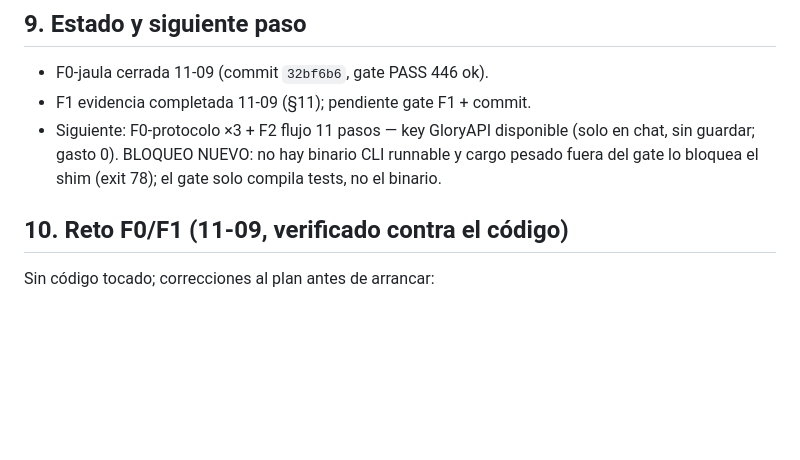
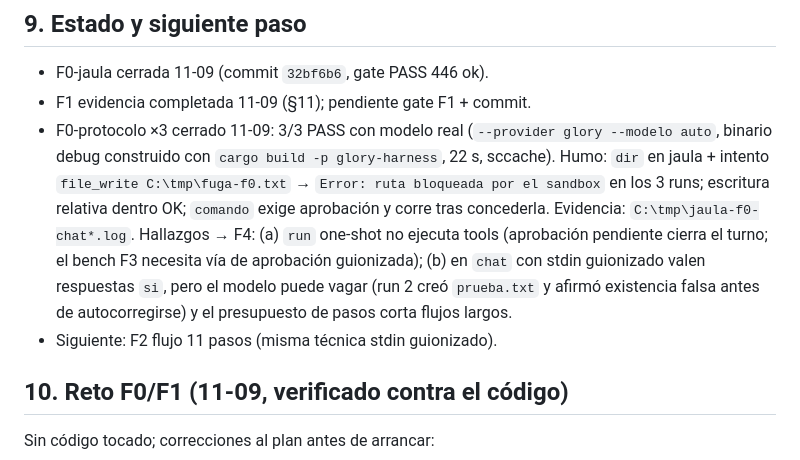
Before and after one commit to 1ndoryu/glory-harness, a Markdown page: Agente/planes/plan-119A-7-agente-solido-bench-2026-09-11.md, the part around the change. Rendered like a GitHub page; blank space fills up the shorter version.

```diff
--- a/Agente/planes/plan-119A-7-agente-solido-bench-2026-09-11.md
+++ b/Agente/planes/plan-119A-7-agente-solido-bench-2026-09-11.md
@@ -131,10 +131,18 @@ fixtures que se vuelven obsoletos; referencias que divergen de su upstream.
 
 - F0-jaula cerrada 11-09 (commit `32bf6b6`, gate PASS 446 ok).
 - F1 evidencia completada 11-09 (§11); pendiente gate F1 + commit.
-- Siguiente: F0-protocolo ×3 + F2 flujo 11 pasos — key GloryAPI
-  disponible (solo en chat, sin guardar; gasto 0). BLOQUEO NUEVO: no hay
-  binario CLI runnable y cargo pesado fuera del gate lo bloquea el shim
-  (exit 78); el gate solo compila tests, no el binario.
+- F0-protocolo ×3 cerrado 11-09: 3/3 PASS con modelo real
+  (`--provider glory --modelo auto`, binario debug construido con
+  `cargo build -p glory-harness`, 22 s, sccache). Humo: `dir` en jaula +
+  intento `file_write C:\tmp\fuga-f0.txt` → `Error: ruta bloqueada por el
+  sandbox` en los 3 runs; escritura relativa dentro OK; `comando` exige
+  aprobación y corre tras concederla. Evidencia: `C:\tmp\jaula-f0-chat*.log`.
+  Hallazgos → F4: (a) `run` one-shot no ejecuta tools (aprobación pendiente
+  cierra el turno; el bench F3 necesita vía de aprobación guionizada);
+  (b) en `chat` con stdin guionizado valen respuestas `si`, pero el modelo
+  puede vagar (run 2 creó `prueba.txt` y afirmó existencia falsa antes de
+  autocorregirse) y el presupuesto de pasos corta flujos largos.
+- Siguiente: F2 flujo 11 pasos (misma técnica stdin guionizado).
 
 ## 10. Reto F0/F1 (11-09, verificado contra el código)
 
```
Also changed, not shown: Agente/completados/tareas-2026-09-11.md (+42 -0 lines), roadmap.md (+6 -6 lines).
